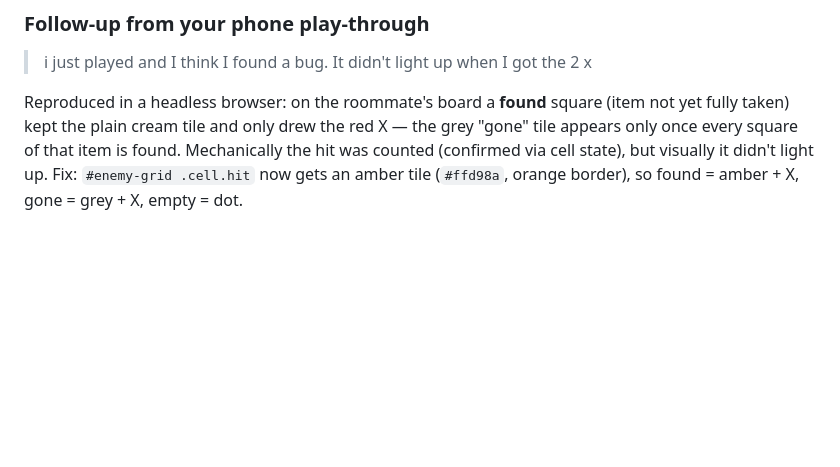
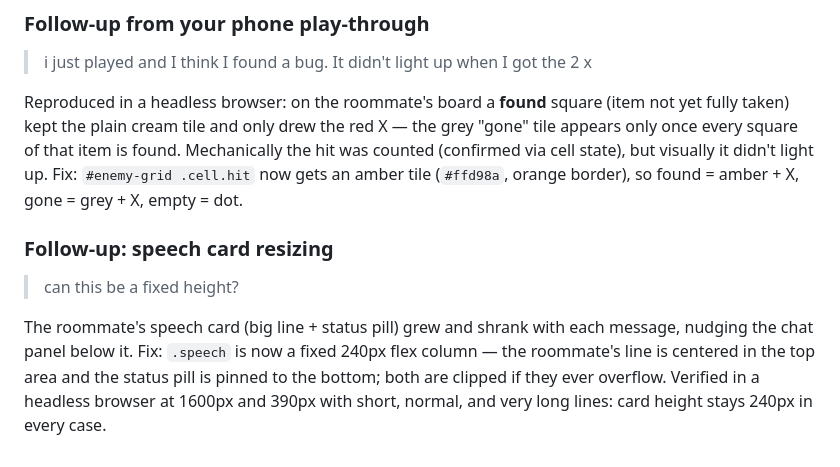
Before and after one commit to snewzy7/battleship, a Markdown page: battleship-bug-report.md, the part around the change. Drawn GitHub-style; blank space fills up the shorter version.

Commit message:
Report: document fixed-height speech card
Co-Authored-By: Devin AI <158243242+devin-ai-integration[bot]@users.noreply.github.com>

```diff
--- a/battleship-bug-report.md
+++ b/battleship-bug-report.md
@@ -150,3 +150,13 @@ the grey "gone" tile appears only once every square of that item is found.
 Mechanically the hit was counted (confirmed via cell state), but visually it
 didn't light up. Fix: `#enemy-grid .cell.hit` now gets an amber tile
 (`#ffd98a`, orange border), so found = amber + X, gone = grey + X, empty = dot.
+
+### Follow-up: speech card resizing
+> can this be a fixed height?
+
+The roommate's speech card (big line + status pill) grew and shrank with each
+message, nudging the chat panel below it. Fix: `.speech` is now a fixed 240px
+flex column — the roommate's line is centered in the top area and the status
+pill is pinned to the bottom; both are clipped if they ever overflow. Verified
+in a headless browser at 1600px and 390px with short, normal, and very long
+lines: card height stays 240px in every case.
```
